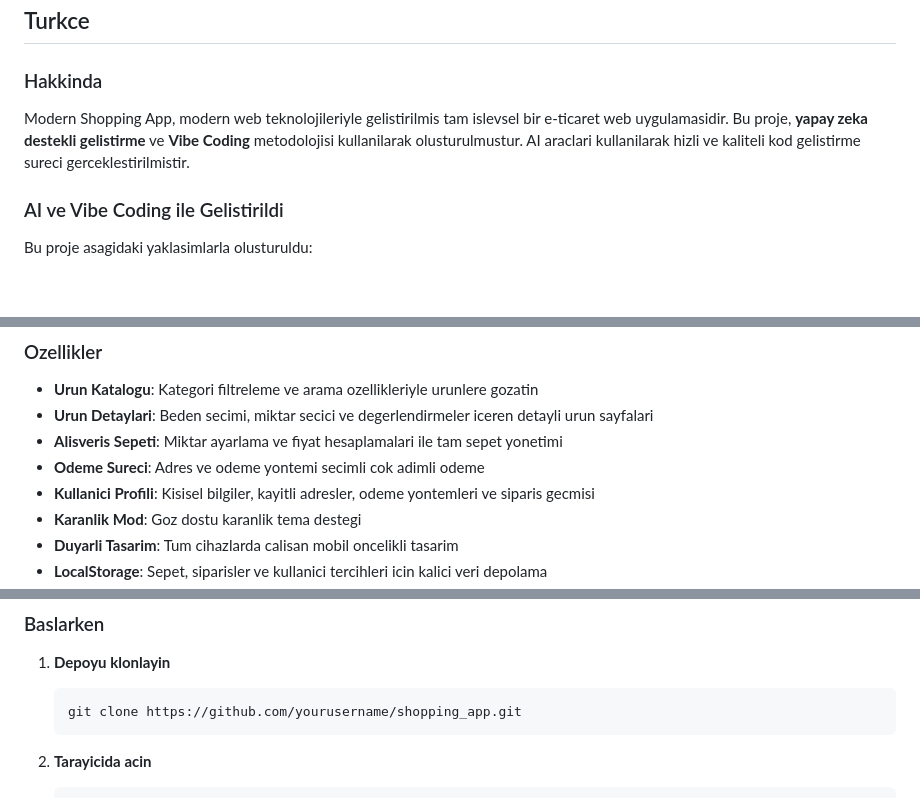
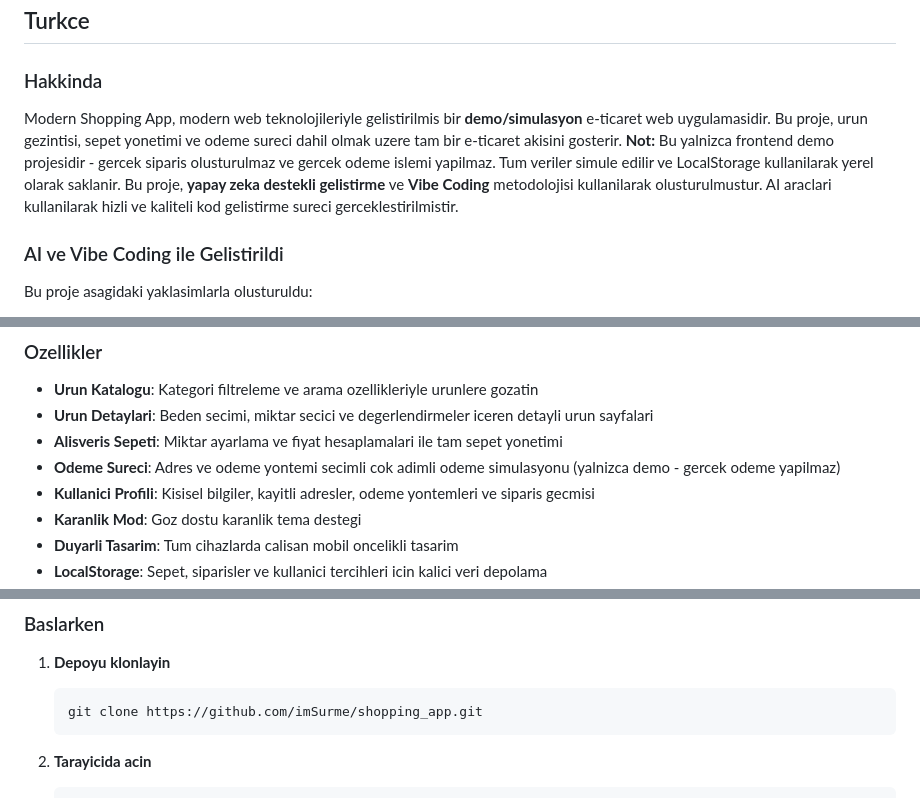
Before and after one commit to imSurme/shoppping-app, a Markdown page: README.md, 3 parts joined by grey strips. GitHub-like rendering; blank space fills up the shorter version.

````diff
--- a/README.md
+++ b/README.md
@@ -114,7 +114,7 @@ Three-step checkout process:
 
 ### Hakkinda
 
-Modern Shopping App, modern web teknolojileriyle gelistirilmis tam islevsel bir e-ticaret web uygulamasidir. Bu proje, **yapay zeka destekli gelistirme** ve **Vibe Coding** metodolojisi kullanilarak olusturulmustur. AI araclari kullanilarak hizli ve kaliteli kod gelistirme sureci gerceklestirilmistir.
+Modern Shopping App, modern web teknolojileriyle gelistirilmis bir **demo/simulasyon** e-ticaret web uygulamasidir. Bu proje, urun gezintisi, sepet yonetimi ve odeme sureci dahil olmak uzere tam bir e-ticaret akisini gosterir. **Not:** Bu yalnizca frontend demo projesidir - gercek siparis olusturulmaz ve gercek odeme islemi yapilmaz. Tum veriler simule edilir ve LocalStorage kullanilarak yerel olarak saklanir. Bu proje, **yapay zeka destekli gelistirme** ve **Vibe Coding** metodolojisi kullanilarak olusturulmustur. AI araclari kullanilarak hizli ve kaliteli kod gelistirme sureci gerceklestirilmistir.
 
 ### AI ve Vibe Coding ile Gelistirildi
 
@@ -129,7 +129,7 @@ Bu proje asagidaki yaklasimlarla olusturuldu:
 - **Urun Katalogu**: Kategori filtreleme ve arama ozellikleriyle urunlere gozatin
 - **Urun Detaylari**: Beden secimi, miktar secici ve degerlendirmeler iceren detayli urun sayfalari
 - **Alisveris Sepeti**: Miktar ayarlama ve fiyat hesaplamalari ile tam sepet yonetimi
-- **Odeme Sureci**: Adres ve odeme yontemi secimli cok adimli odeme
+- **Odeme Sureci**: Adres ve odeme yontemi secimli cok adimli odeme simulasyonu (yalnizca demo - gercek odeme yapilmaz)
 - **Kullanici Profili**: Kisisel bilgiler, kayitli adresler, odeme yontemleri ve siparis gecmisi
 - **Karanlik Mod**: Goz dostu karanlik tema destegi
 - **Duyarli Tasarim**: Tum cihazlarda calisan mobil oncelikli tasarim
@@ -170,7 +170,7 @@ shopping_app/
 
 1. **Depoyu klonlayin**
    ```bash
-   git clone https://github.com/yourusername/shopping_app.git
+   git clone https://github.com/imSurme/shopping_app.git
    ```
 
 2. **Tarayicida acin**
````
Also changed, not shown: other parts of README.md (+3 -3 lines).
